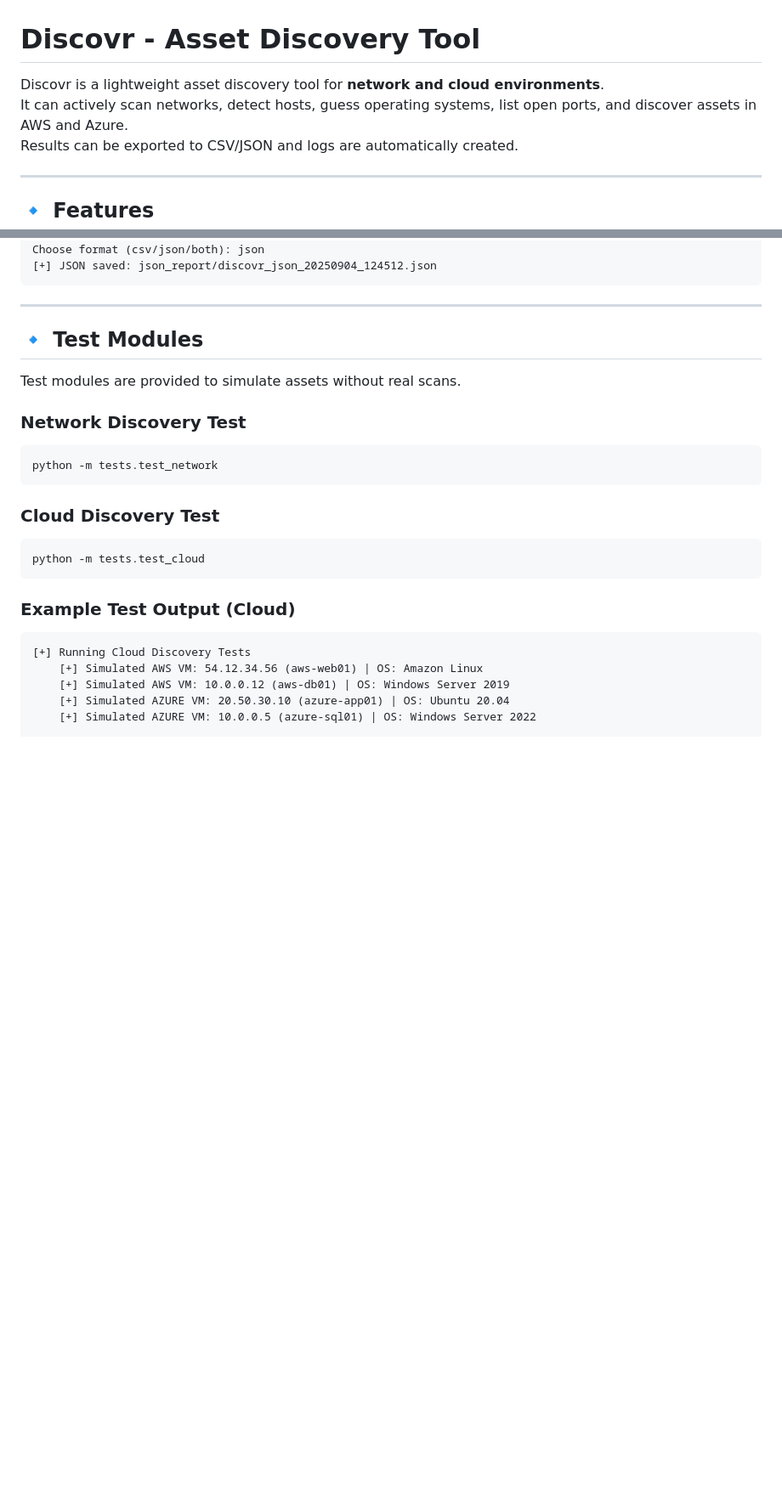
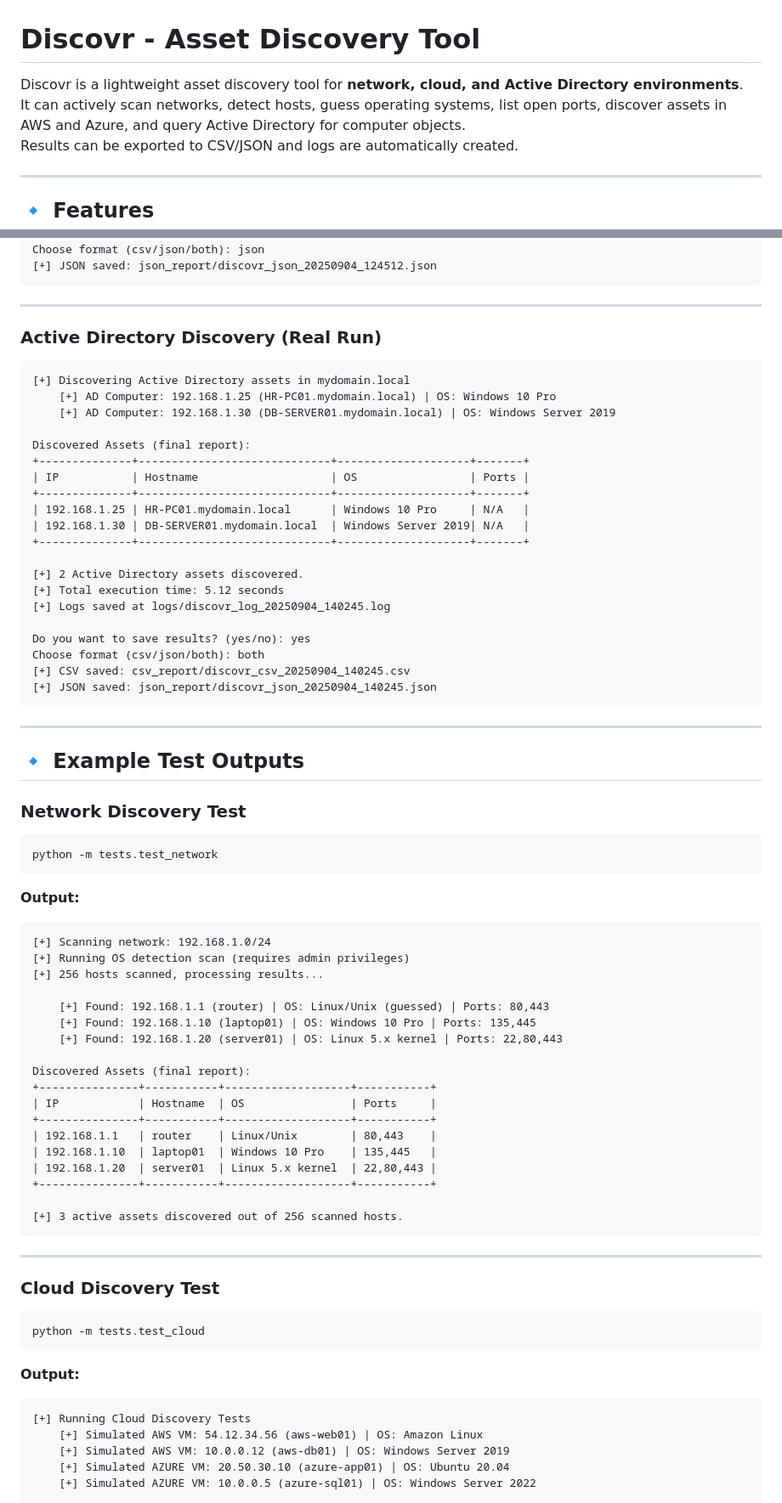
Before and after one commit to SowatRafi/Discovr-Assest-Discovery, a Markdown page: README.md, 2 parts joined by grey strips. Shown at 85% size. GitHub-like rendering; blank space fills up the shorter version.

Commit message:
Updated README for AD and all possible outputs with real and test.

````diff
--- a/README.md
+++ b/README.md
@@ -1,7 +1,7 @@
 # Discovr - Asset Discovery Tool
 
-Discovr is a lightweight asset discovery tool for **network and cloud environments**.
-It can actively scan networks, detect hosts, guess operating systems, list open ports, and discover assets in AWS and Azure.
+Discovr is a lightweight asset discovery tool for **network, cloud, and Active Directory environments**.
+It can actively scan networks, detect hosts, guess operating systems, list open ports, discover assets in AWS and Azure, and query Active Directory for computer objects.
 Results can be exported to CSV/JSON and logs are automatically created.
 
 ---
@@ -154,21 +140,70 @@ Choose format (csv/json/both): json
 
 ---
 
-## 🔹 Test Modules
+### Active Directory Discovery (Real Run)
 
-Test modules are provided to simulate assets without real scans.
+```text
+[+] Discovering Active Directory assets in mydomain.local
+    [+] AD Computer: 192.168.1.25 (HR-PC01.mydomain.local) | OS: Windows 10 Pro
+    [+] AD Computer: 192.168.1.30 (DB-SERVER01.mydomain.local) | OS: Windows Server 2019
+
+Discovered Assets (final report):
++--------------+-----------------------------+--------------------+-------+
+| IP           | Hostname                    | OS                 | Ports |
++--------------+-----------------------------+--------------------+-------+
+| 192.168.1.25 | HR-PC01.mydomain.local      | Windows 10 Pro     | N/A   |
+| 192.168.1.30 | DB-SERVER01.mydomain.local  | Windows Server 2019| N/A   |
++--------------+-----------------------------+--------------------+-------+
+
+[+] 2 Active Directory assets discovered.
+[+] Total execution time: 5.12 seconds
+[+] Logs saved at logs/discovr_log_20250904_140245.log
+
+Do you want to save results? (yes/no): yes
+Choose format (csv/json/both): both
+[+] CSV saved: csv_report/discovr_csv_20250904_140245.csv
+[+] JSON saved: json_report/discovr_json_20250904_140245.json
+```
+
+---
+
+## 🔹 Example Test Outputs
 
 ### Network Discovery Test
 ```bash
 python -m tests.test_network
 ```
 
+**Output:**
+```text
+[+] Scanning network: 192.168.1.0/24
+[+] Running OS detection scan (requires admin privileges)
+[+] 256 hosts scanned, processing results...
+
+    [+] Found: 192.168.1.1 (router) | OS: Linux/Unix (guessed) | Ports: 80,443
+    [+] Found: 192.168.1.10 (laptop01) | OS: Windows 10 Pro | Ports: 135,445
+    [+] Found: 192.168.1.20 (server01) | OS: Linux 5.x kernel | Ports: 22,80,443
+
+Discovered Assets (final report):
++---------------+-----------+-------------------+-----------+
+| IP            | Hostname  | OS                | Ports     |
++---------------+-----------+-------------------+-----------+
+| 192.168.1.1   | router    | Linux/Unix        | 80,443    |
+| 192.168.1.10  | laptop01  | Windows 10 Pro    | 135,445   |
+| 192.168.1.20  | server01  | Linux 5.x kernel  | 22,80,443 |
++---------------+-----------+-------------------+-----------+
+
+[+] 3 active assets discovered out of 256 scanned hosts.
+```
+
+---
+
 ### Cloud Discovery Test
 ```bash
 python -m tests.test_cloud
 ```
 
-### Example Test Output (Cloud)
+**Output:**
 ```text
 [+] Running Cloud Discovery Tests
     [+] Simulated AWS VM: 54.12.34.56 (aws-web01) | OS: Amazon Linux
````
Also changed, not shown: other parts of README.md (+39 -27 lines).
